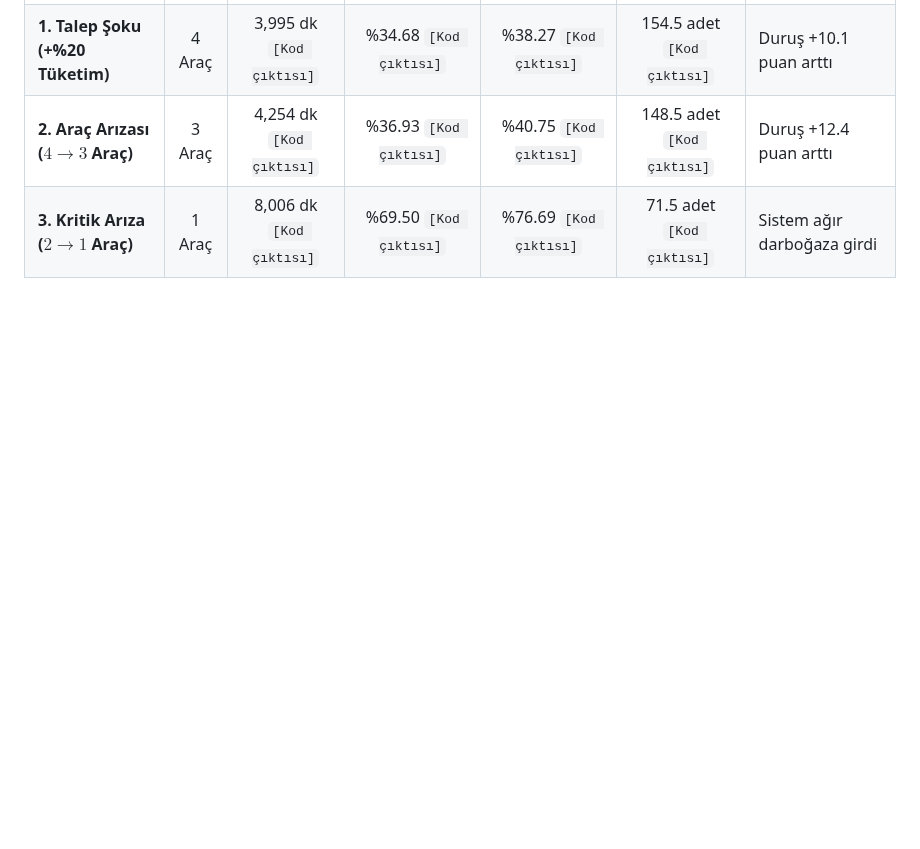
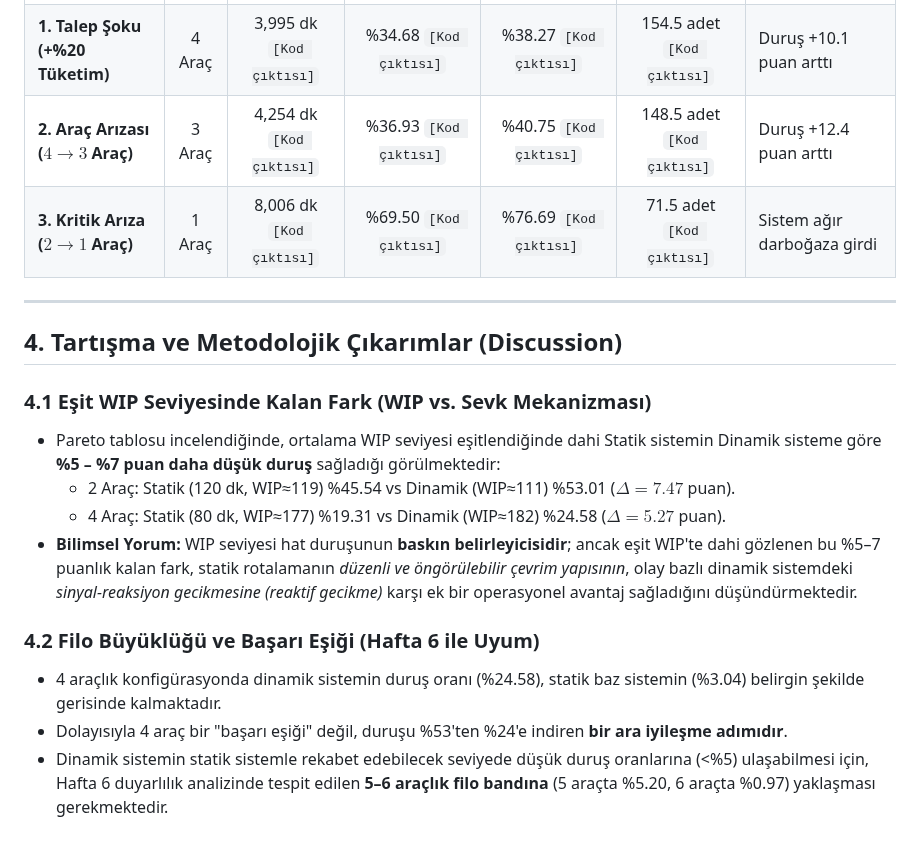
Before and after one commit to ahmetmuratbilir/dynamic-milk-run, a Markdown page: docs/hafta9_sentez_ve_pareto_raporu.md, the part around the change. GitHub-like rendering; blank space fills up the shorter version.

Commit message:
Hafta 9: Pareto kalan fark (5-7 puan) ve Hafta 6 filo esigi (5-6 arac) ile tam uyum saglandi

```diff
--- a/docs/hafta9_sentez_ve_pareto_raporu.md
+++ b/docs/hafta9_sentez_ve_pareto_raporu.md
@@ -48,3 +48,18 @@ Statik sistemin tur sıklığı $45, 60, 80, 90, 120 \text{ dakika}$ olarak değ
 | **1. Talep Şoku (+%20 Tüketim)** | 4 Araç | 3,995 dk `[Kod çıktısı]` | %34.68 `[Kod çıktısı]` | %38.27 `[Kod çıktısı]` | 154.5 adet `[Kod çıktısı]` | Duruş +10.1 puan arttı |
 | **2. Araç Arızası ($4 \rightarrow 3$ Araç)** | 3 Araç | 4,254 dk `[Kod çıktısı]` | %36.93 `[Kod çıktısı]` | %40.75 `[Kod çıktısı]` | 148.5 adet `[Kod çıktısı]` | Duruş +12.4 puan arttı |
 | **3. Kritik Arıza ($2 \rightarrow 1$ Araç)** | 1 Araç | 8,006 dk `[Kod çıktısı]` | %69.50 `[Kod çıktısı]` | %76.69 `[Kod çıktısı]` | 71.5 adet `[Kod çıktısı]` | Sistem ağır darboğaza girdi |
+
+---
+
+## 4. Tartışma ve Metodolojik Çıkarımlar (Discussion)
+
+### 4.1 Eşit WIP Seviyesinde Kalan Fark (WIP vs. Sevk Mekanizması)
+- Pareto tablosu incelendiğinde, ortalama WIP seviyesi eşitlendiğinde dahi Statik sistemin Dinamik sisteme göre **%5 – %7 puan daha düşük duruş** sağladığı görülmektedir:
+  - 2 Araç: Statik (120 dk, WIP≈119) %45.54 vs Dinamik (WIP≈111) %53.01 ($\Delta = 7.47$ puan).
+  - 4 Araç: Statik (80 dk, WIP≈177) %19.31 vs Dinamik (WIP≈182) %24.58 ($\Delta = 5.27$ puan).
+- **Bilimsel Yorum:** WIP seviyesi hat duruşunun **baskın belirleyicisidir**; ancak eşit WIP'te dahi gözlenen bu %5–7 puanlık kalan fark, statik rotalamanın *düzenli ve öngörülebilir çevrim yapısının*, olay bazlı dinamik sistemdeki *sinyal-reaksiyon gecikmesine (reaktif gecikme)* karşı ek bir operasyonel avantaj sağladığını düşündürmektedir.
+
+### 4.2 Filo Büyüklüğü ve Başarı Eşiği (Hafta 6 ile Uyum)
+- 4 araçlık konfigürasyonda dinamik sistemin duruş oranı (%24.58), statik baz sistemin (%3.04) belirgin şekilde gerisinde kalmaktadır.
+- Dolayısıyla 4 araç bir "başarı eşiği" değil, duruşu %53'ten %24'e indiren **bir ara iyileşme adımıdır**.
+- Dinamik sistemin statik sistemle rekabet edebilecek seviyede düşük duruş oranlarına (<%5) ulaşabilmesi için, Hafta 6 duyarlılık analizinde tespit edilen **5–6 araçlık filo bandına** (5 araçta %5.20, 6 araçta %0.97) yaklaşması gerekmektedir.
```
Also changed, not shown: docs/karar_gunlugu.md (+2 -2 lines).
